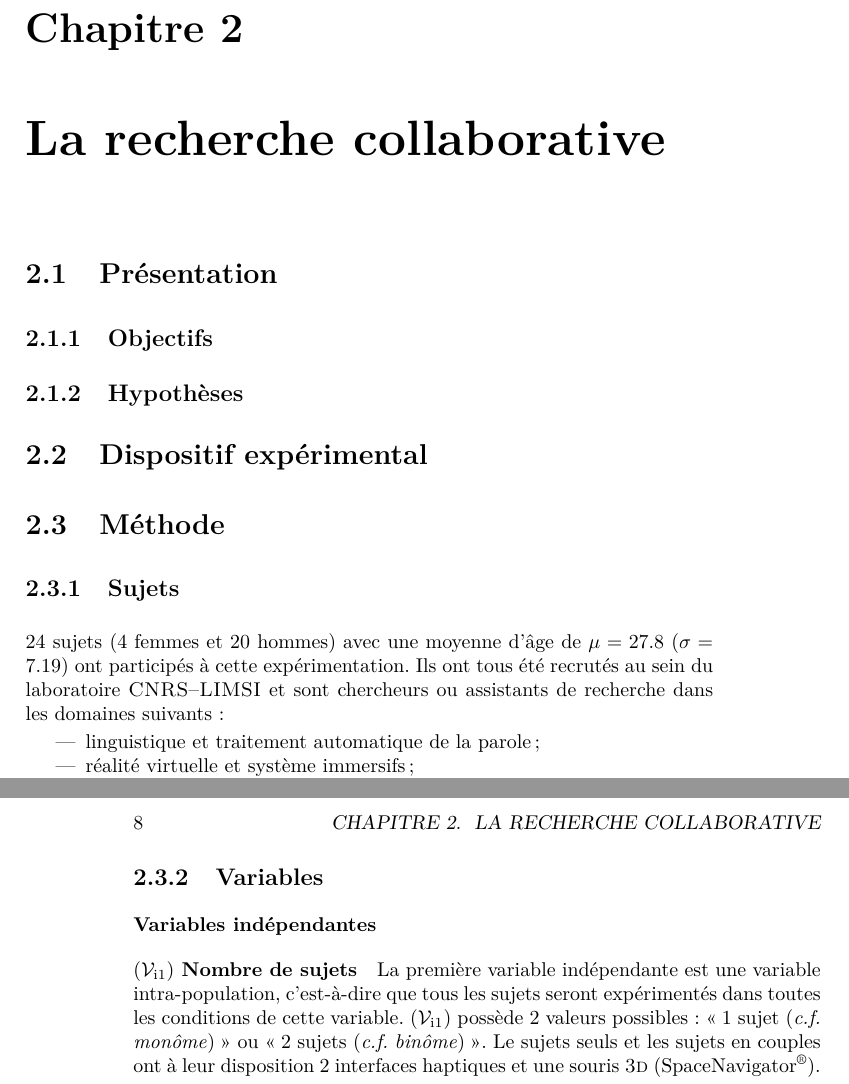
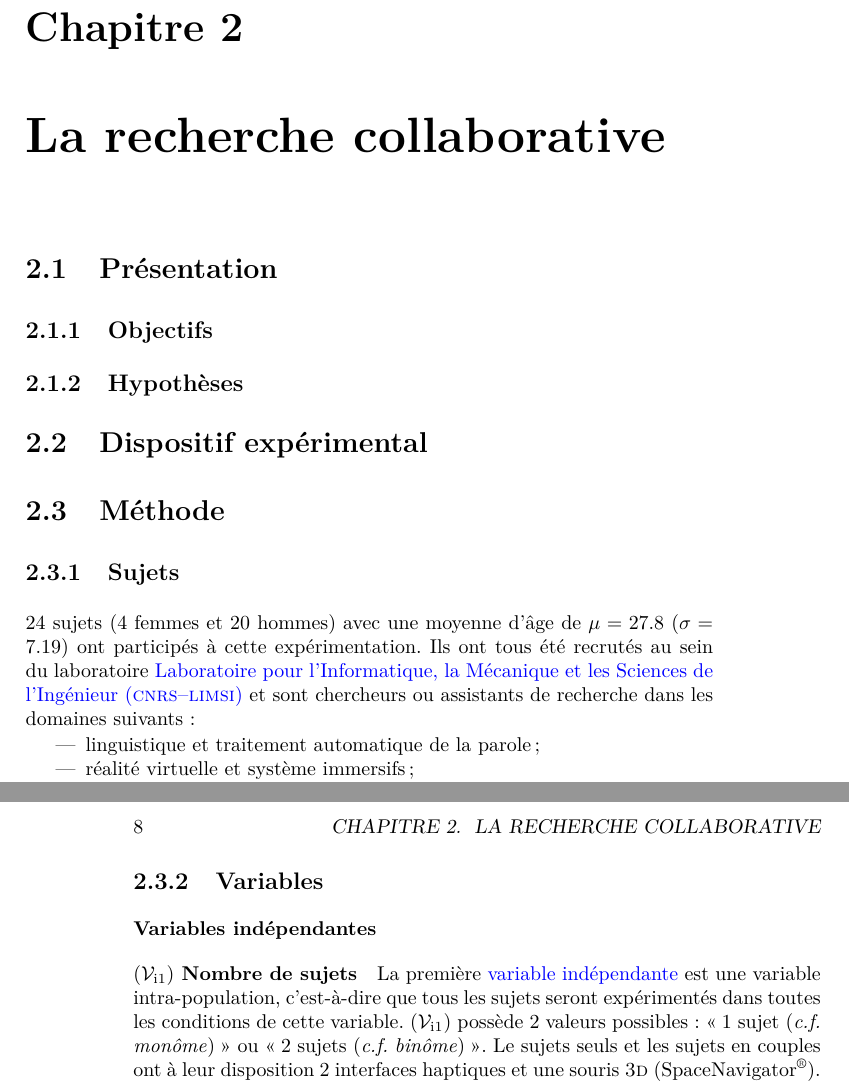
Before and after one commit to simard/These, a LaTeX thesis (main.tex, which reads myglossary.sty, mythesis.cls): two parts of pages 17 and 18 of 31, joined at a grey line, cut so that both start at the same text. Compiled offline with pdfLaTeX.

Commit message:
Add 'myglossary' package for glossaries
'myglossary' package is based on the package 'glossaries' (very recent package).
It creates new commands for glossary and acronym glossary.
The Makefile has been fixed to compile glossaries.
'xindy' is used instead of 'makeindex' to compile glossaries.

```diff
--- a/main.tex
+++ b/main.tex
@@ -4,9 +4,7 @@
 \usepackage{graphicx}
 \usepackage{caption}
 \newcommand{\name}[1]{\textsc{#1}}
-\newcommand{\acro}[1]{\textsc{#1}}
 \newcommand{\mynum}[1]{\nombre{#1}}
-\newcommand{\LIMSI}{\acro{CNRS--LIMSI}\xspace}
 \newcommand{\myhyp}[1]{$\left(\mathcal{H}_#1\right)$\xspace}
 \newcommand{\mygroup}[1]{$\left(\mathcal{G}_#1\right)$\xspace}
 \newcommand{\myvar}[2]{$\left(\mathcal{V}_{\mathrm{#1}#2}\right)$\xspace}
@@ -35,9 +33,28 @@
 \university{École Doctorale d'Informatique de Paris Sud}
 \date{\mydate[datestyle=long]{01/12/2011}}
 \jury{%
-	Martin & \name{DUPONT} & (rapporteur) & Directeur de recherche au \LIMSI \\
-	Martin & \name{DUPOND} & (examinateur) & Directeur de recherche au \LIMSI}
-	\addglobalbib[datatype=bibtex]{biblio.bib}
+	Martin & \name{DUPONT} & (rapporteur) & Directeur de recherche au \name{LIMSI} \\
+	Martin & \name{DUPOND} & (examinateur) & Directeur de recherche au \name{LIMSI}}
+
+\addglobalbib[datatype=bibtex]{biblio.bib}
+
+\mynewglos{glo-VariableIndependante}{%
+	name={variable indépendante},%
+	description={BlahBlahBlah},%
+	plural={variables indépendantes}%
+}
+\mynewacro{acr-LIMSI}{%
+	name={\textsc{cnrs--limsi}},%
+	description={BlahBlahBlah},%
+	first={Laboratoire pour l'Informatique, la Mécanique et les Sciences de l'Ingénieur (\textsc{cnrs--limsi})}%
+}
+\mynewacro{acr-CD}{%
+	name={\textsc{cd}},
+	description={Un Compact Disc permet de stocker de la musique par exemple},
+	first={Compact Disc (\textsc{cd})},
+	plural={\textsc{cd}s},
+	firstplural={Compacts Discs (\textsc{cd}s)}
+}
 \begin{document}
 	\frontmatter
 	\maketitle
@@ -57,7 +74,7 @@
 	\section{Méthode}
 	\subsection{Sujets}
 	\mynum{24}~sujets (\mynum{4}~femmes et \mynum{20}~hommes) avec une moyenne d'âge de $\mu = 27.8$ ($\sigma = 7.19$) ont participés à cette expérimentation.
-	Ils ont tous été recrutés au sein du laboratoire \LIMSI et sont chercheurs ou assistants de recherche dans les domaines suivants~:
+	Ils ont tous été recrutés au sein du laboratoire \myacro{acr-LIMSI} et sont chercheurs ou assistants de recherche dans les domaines suivants~:
 	\begin{itemize}
 		\item linguistique et traitement automatique de la parole;
 		\item réalité virtuelle et système immersifs;
@@ -72,7 +89,7 @@
 	\subsection{Variables}
 	\subsubsection{Variables indépendantes}
 	\paragraph{\myvari{1} Nombre de sujets}
-	La première variable indépendante est une variable intra-population, c'est-à-dire que tous les sujets seront expérimentés dans toutes les conditions de cette variable.
+	La première \myglos{glo-VariableIndependante} est une variable intra-population, c'est-à-dire que tous les sujets seront expérimentés dans toutes les conditions de cette variable.
 	\myvari{1} possède \mynum{2}~valeurs possibles: \og \mynum{1}~sujet (\mycf \myemph{monôme}) \fg ou \og \mynum{2}~sujets (\mycf \myemph{binôme}) \fg.
 	Le sujets seuls et les sujets en couples ont à leur disposition \mynum{2}~interfaces haptiques et une souris~\myThreeD (\mySpaceNavigator).
 	Pour les binômes, seulement un des deux sujets est désigné pour l'utilisation exclusive de la souris~\myThreeD.
--- /dev/null
+++ b/myglossary.sty
@@ -0,0 +1,91 @@
+\NeedsTeXFormat{LaTeX2e}[1999/01/01]
+\ProvidesPackage{myglossary}[2011/04/29]
+
+%%%%%%%%%%%%%%%%%%%%%%%%%%%%%
+%% Declare package options %%
+%%%%%%%%%%%%%%%%%%%%%%%%%%%%%
+% Language options
+\newif\if@myenglish \@myenglishfalse
+\DeclareOption{myenglish}{\@myenglishtrue}
+\newif\if@myfrancais \@myfrancaisfalse
+\DeclareOption{myfrancais}{\@myfrancaistrue}
+% To have smart reference with 'varioref' package
+\newif\if@acronym \@acronymfalse
+\DeclareOption{acronym}{\@acronymtrue}
+% In case of unknown options
+\DeclareOption*{%
+	\PackageWarning{myglossary}{Unknown option `\CurrentOption'}%
+}
+
+\ProcessOptions
+
+%% Options to pass to packages
+\if@acronym
+	% To add the acronym glossary
+	\PassOptionsToPackage{acronym=true}{glossaries}
+\fi
+
+%% Packages to call
+\RequirePackage{xifthen}
+% The 'suffix' package offers the '\WithSuffix' command to define starred commands
+\RequirePackage{suffix}
+% To obtain the '\AtEndPreamble' command
+\RequirePackage{etoolbox}
+% To improve the glossary
+\RequirePackage[toc=true,style=altlist,xindy]{glossaries}
+
+%%%%%%%%%%%%%%%%%%%%%%%
+%% New configuration %%
+%%%%%%%%%%%%%%%%%%%%%%%
+\AtEndPreamble{\makeglossaries}
+
+%%%%%%%%%%%%%%%%%%
+%% New commands %%
+%%%%%%%%%%%%%%%%%%
+%% Define the command to display the glossary at the end of document
+\newcommand{\myglossary}{\printglossaries}
+%% To create a new glossary entry
+% Following options are allowed:
+% - name: the name (text which will appeared in document)
+% - description: description of the word in the glossary
+% - plural: how it should be in plural context
+\newcommand{\mynewglos}[2]{\newglossaryentry{#1}{sort={#1},#2}}
+\if@acronym
+	%% To create a new acronym entry
+	% All options from '\mynewglos' are allowed and some others:
+	% - first: displayed text the first time in the document
+	% - firstplural: displayed text the first time in the document (plural context)
+	\newcommand{\mynewacro}[2]{\newglossaryentry{#1}{type=\acronymtype,sort={#1},#2}}
+\fi
+%% To insert a glossary item in the text
+% The optional argument can take the 'plural' value to displayed th plural
+% The starred versions are using a cap at the beginning.
+\newcommand\myglos[2][]{%
+	\def\myargs@one{#1}%
+	\ifthenelse{\equal{\myargs@one}{plural}}%
+		{\glspl{#2}}%
+		{\gls{#2}}%
+}
+\WithSuffix\newcommand\myglos*[2][]{%
+	\def\myargs@one{#1}%
+	\ifthenelse{\equal{\myargs@one}{plural}}%
+		{\Glspl{#2}}%
+		{\Gls{#2}}%
+}
+\if@acronym
+	\newcommand\myacro[2][]{%
+		\def\myargs@one{#1}%
+		\ifthenelse{\equal{\myargs@one}{plural}}%
+			{\glspl{#2}}%
+			{\gls{#2}}%
+	}
+	\WithSuffix\newcommand\myacro*[2][]{%
+		\def\myargs@one{#1}%
+		\ifthenelse{\equal{\myargs@one}{plural}}%
+			{\Glspl{#2}}%
+			{\Gls{#2}}%
+	}
+\fi
+
+% End of package
+\endinput
--- a/mythesis.cls
+++ b/mythesis.cls
@@ -56,6 +56,8 @@
 \RequirePackage{xcolor}
 % About links in the final PDF document
 \RequirePackage[dvips]{hyperref}
+% To make a glossary
+\RequirePackage[acronym]{myglossary}
 % All about tabulars
 \RequirePackage[smarttab]{myfloat}
 % All about the table of contents and other lists
```
Also changed, not shown: Makefile, Thesis.pdf, main.tex (3 more changed lines), 1 other file.
